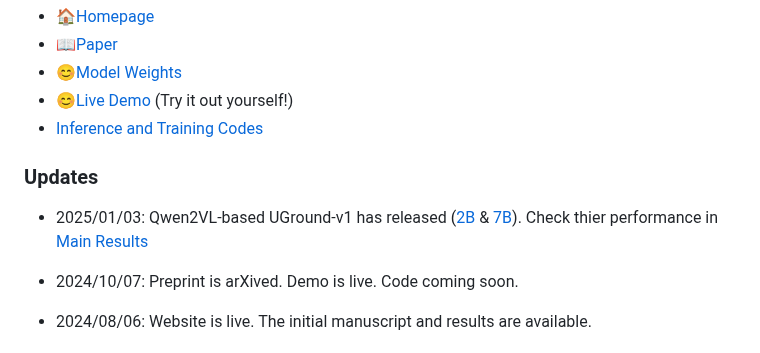
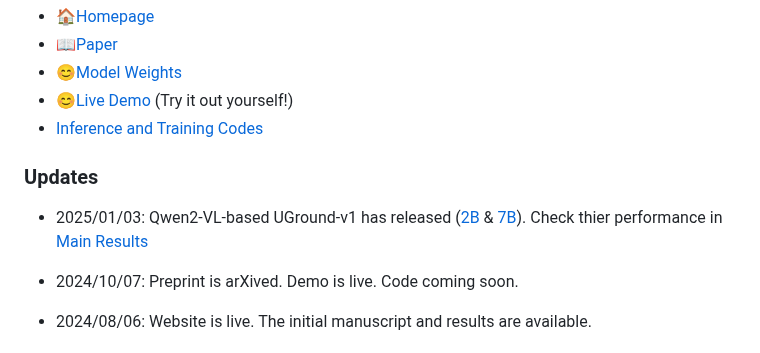
Before and after one commit to OSU-NLP-Group/UGround, a Markdown page: README.md, the part around the change. GitHub-like rendering.

```diff
--- a/README.md
+++ b/README.md
@@ -12,7 +12,7 @@ This is the official code repository for the project: *Navigating the Digital Wo
 
 <h3>Updates</h3>
 
-- 2025/01/03: Qwen2VL-based UGround-v1 has released ([2B](https://huggingface.co/osunlp/UGround-V1-2B) & [7B](https://huggingface.co/osunlp/UGround-V1-7B)). Check thier performance in [Main Results](#main-results)
+- 2025/01/03: Qwen2-VL-based UGround-v1 has released ([2B](https://huggingface.co/osunlp/UGround-V1-2B) & [7B](https://huggingface.co/osunlp/UGround-V1-7B)). Check thier performance in [Main Results](#main-results)
 
 - 2024/10/07: Preprint is arXived. Demo is live. Code coming soon.
 
```
